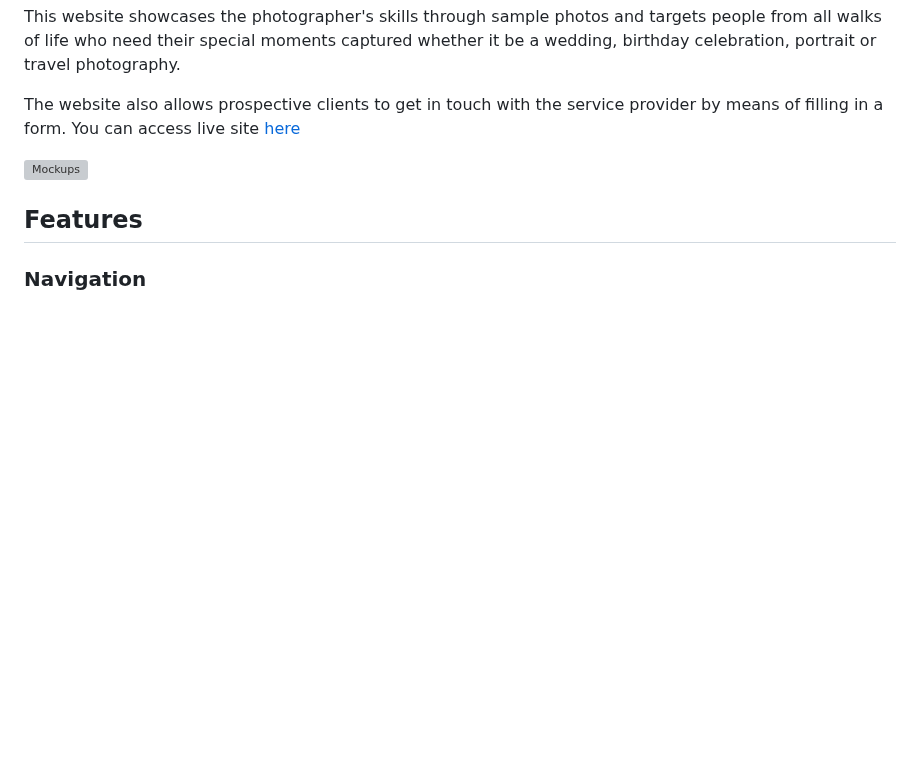
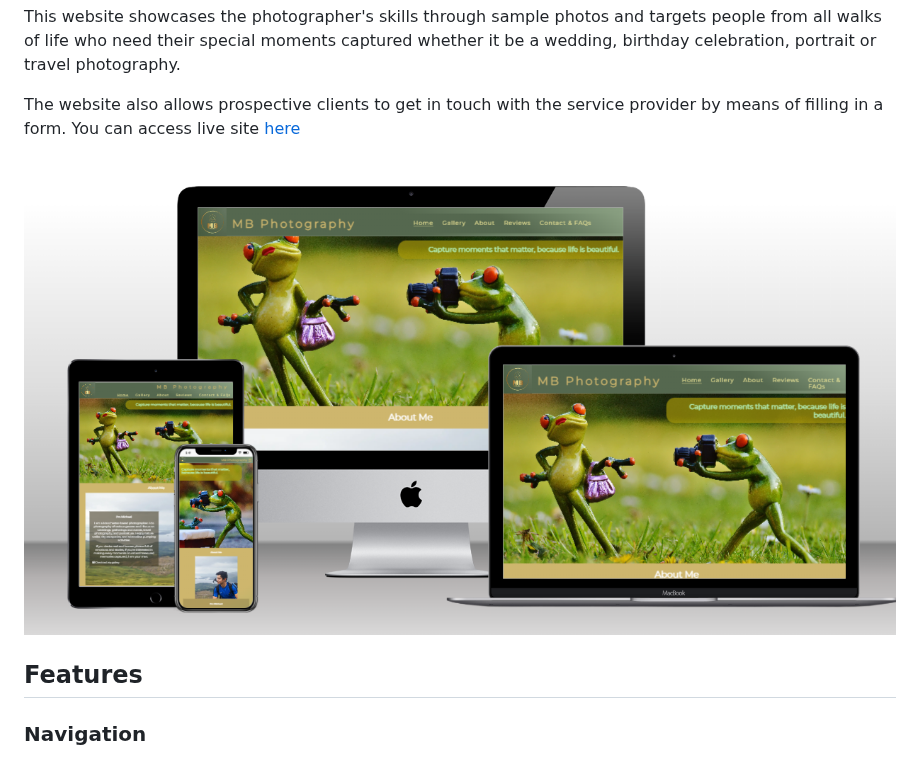
Before and after one commit to mikel072889/mb-photography-project1, a Markdown page: docs/README.md, the part around the change. Rendered like a GitHub page; blank space fills up the shorter version; grey boxes are pictures that could not be loaded.

Commit message:
Fix mockup image link

```diff
--- a/docs/README.md
+++ b/docs/README.md
@@ -5,7 +5,7 @@ This website showcases the photographer's skills through sample photos and targe
 
 The website also allows prospective clients to get in touch with the service provider by means of filling in a form. You can access live site [here](https://mikel072889.github.io/mb-photography-project1/)
 
-![Mockups](readme-images/index-screenshot.PNG)
+![Mockups](readme-images/index-screenshot.png)
 
 [comment]: <> (Screenshot photo will be included here once project is finished)
 
```
